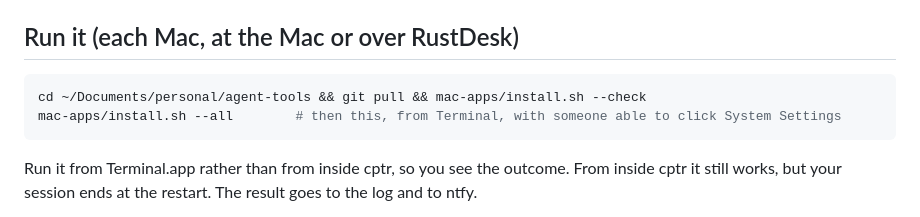
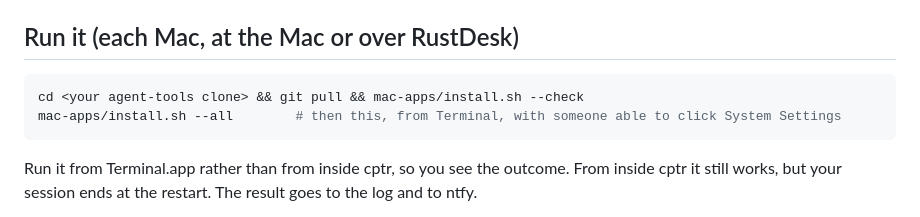
Before and after one commit to sandeshkini/agent-tools, a Markdown page: mac-apps/README.md, the part around the change. Drawn GitHub-style.

Commit message:
mac-apps README: clone path varies per Mac
Co-Authored-By: Claude Opus 5.5 <noreply@anthropic.com>

````diff
--- a/mac-apps/README.md
+++ b/mac-apps/README.md
@@ -56,7 +56,7 @@ Full Disk Access to read `TCC.db`. Without it, you get the names to look for.
 ## Run it (each Mac, at the Mac or over RustDesk)
 
 ```bash
-cd ~/Documents/personal/agent-tools && git pull && mac-apps/install.sh --check
+cd <your agent-tools clone> && git pull && mac-apps/install.sh --check
 mac-apps/install.sh --all        # then this, from Terminal, with someone able to click System Settings
 ```
 
````
